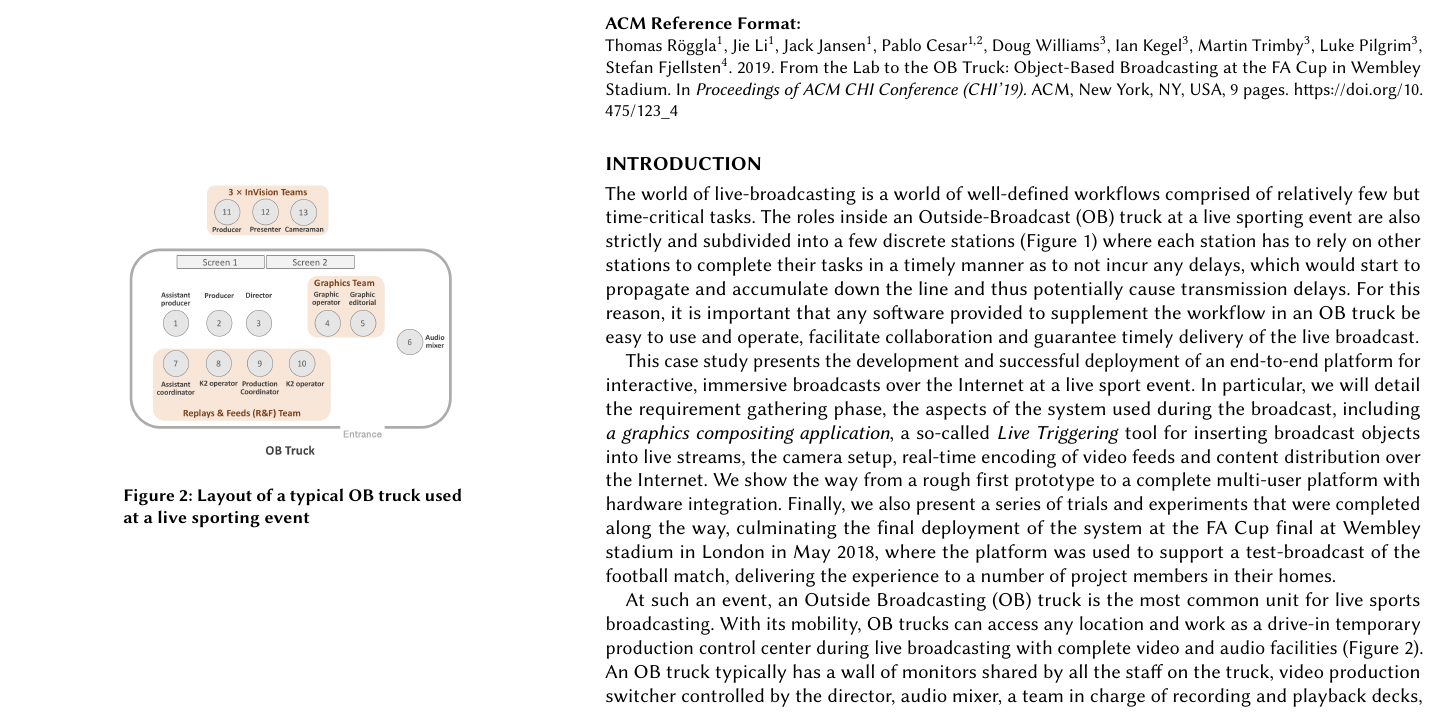
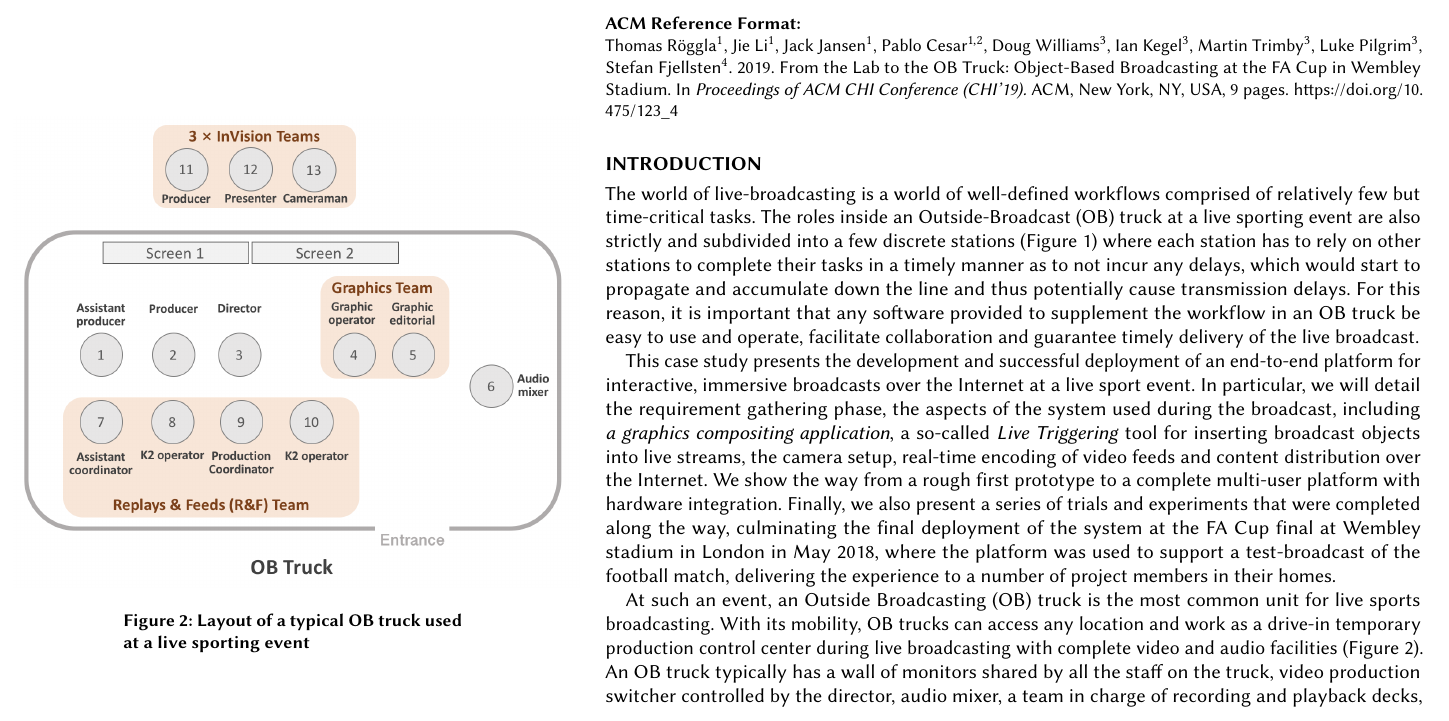
Before and after one commit to cwi-dis/CHI2019-Case-Study, a LaTeX paper (sample-sigchi-a.tex): part of page 2 of 9, cut so that both start at the same text. Compiled offline with pdfLaTeX.

Commit message:
Updates from ShareLaTeX

```diff
--- a/sample-sigchi-a.tex
+++ b/sample-sigchi-a.tex
@@ -135,8 +135,9 @@ a series of insights gained during the process.
  football match, delivering the experience to a number of project members in their homes.
 
 \begin{marginfigure}
-    \vspace{-17pc}
-    \includegraphics[width=\marginparwidth]{Figures/OBTruck.png}
+% \vspace{-27px}
+\hspace*{-2cm}
+    \includegraphics[width=10cm]{Figures/OBtruck.png}
     \caption{Layout of a typical OB truck used at a live sporting event}
     \label{fig:truck}
 \end{marginfigure}
```
